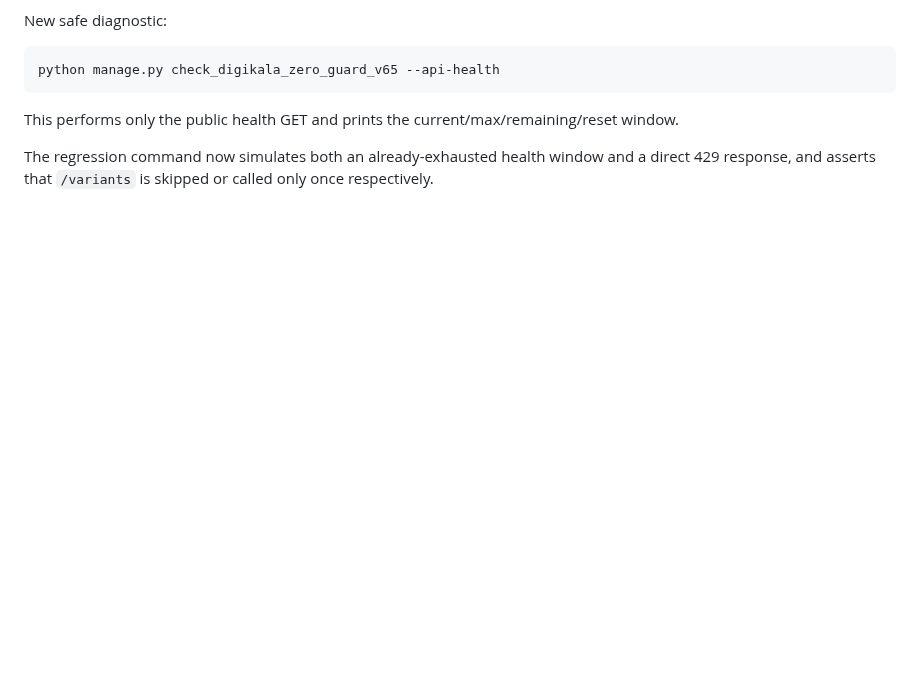
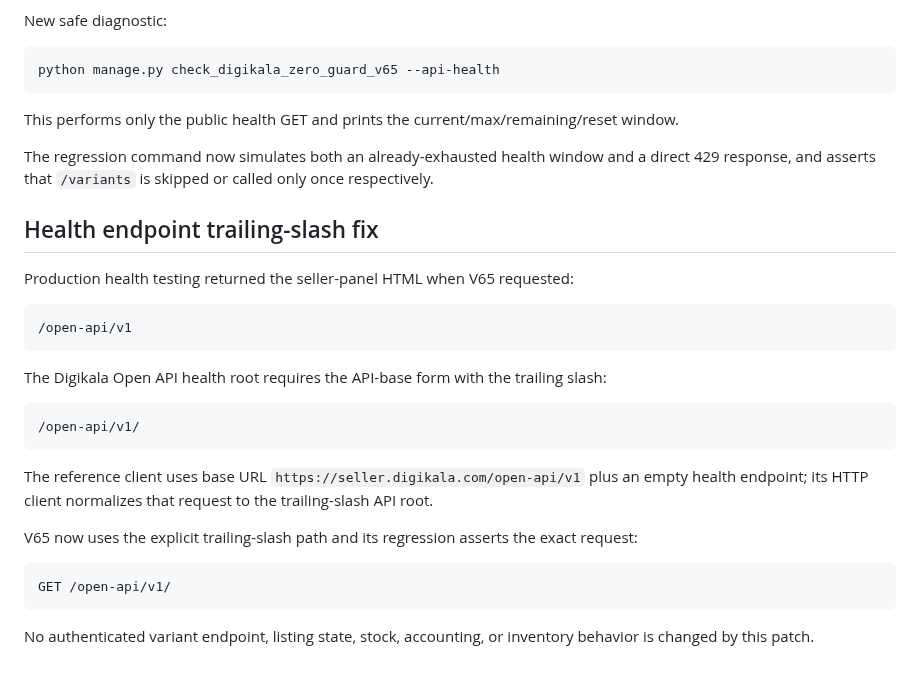
Before and after one commit to aliiitavazoeiii-afk/darma-general, a Markdown page: docs/PROJECT_CONTEXT/39_DIGIKALA_ZERO_GUARD_V65.md, the part around the change. Rendered like a GitHub page; blank space fills up the shorter version.

Commit message:
document Digikala health trailing slash requirement

````diff
--- a/docs/PROJECT_CONTEXT/39_DIGIKALA_ZERO_GUARD_V65.md
+++ b/docs/PROJECT_CONTEXT/39_DIGIKALA_ZERO_GUARD_V65.md
@@ -268,3 +268,28 @@ python manage.py check_digikala_zero_guard_v65 --api-health
 This performs only the public health GET and prints the current/max/remaining/reset window.
 
 The regression command now simulates both an already-exhausted health window and a direct 429 response, and asserts that `/variants` is skipped or called only once respectively.
+
+
+## Health endpoint trailing-slash fix
+
+Production health testing returned the seller-panel HTML when V65 requested:
+
+```text
+/open-api/v1
+```
+
+The Digikala Open API health root requires the API-base form with the trailing slash:
+
+```text
+/open-api/v1/
+```
+
+The reference client uses base URL `https://seller.digikala.com/open-api/v1` plus an empty health endpoint; its HTTP client normalizes that request to the trailing-slash API root.
+
+V65 now uses the explicit trailing-slash path and its regression asserts the exact request:
+
+```text
+GET /open-api/v1/
+```
+
+No authenticated variant endpoint, listing state, stock, accounting, or inventory behavior is changed by this patch.
````
